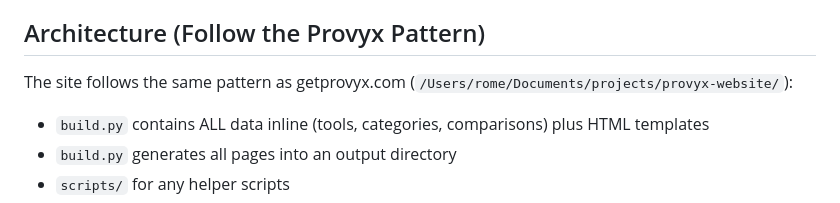
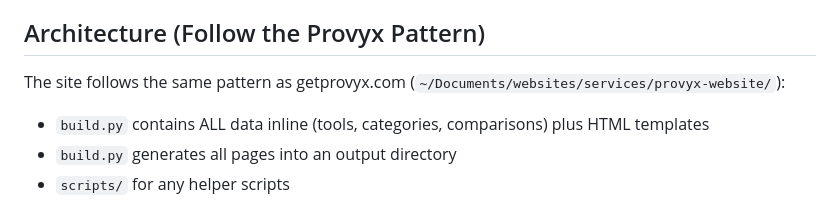
Before and after one commit to romelikethecity/b2bsalestools, a Markdown page: HANDOFF.md, the part around the change. Rendered like a GitHub page.

Commit message:
Update path reference in HANDOFF.md after directory reorganization
Co-Authored-By: Claude Opus 4.6 (1M context) <noreply@anthropic.com>

```diff
--- a/HANDOFF.md
+++ b/HANDOFF.md
@@ -17,7 +17,7 @@ A programmatic comparison/review site for B2B sales software. Generates 190+ sta
 - **No frameworks.** Pure HTML/CSS/JS. No React, no Hugo, no Astro.
 
 ## Architecture (Follow the Provyx Pattern)
-The site follows the same pattern as getprovyx.com (`/Users/rome/Documents/projects/provyx-website/`):
+The site follows the same pattern as getprovyx.com (`~/Documents/websites/services/provyx-website/`):
 - `build.py` contains ALL data inline (tools, categories, comparisons) plus HTML templates
 - `build.py` generates all pages into an output directory
 - `scripts/` for any helper scripts
```
